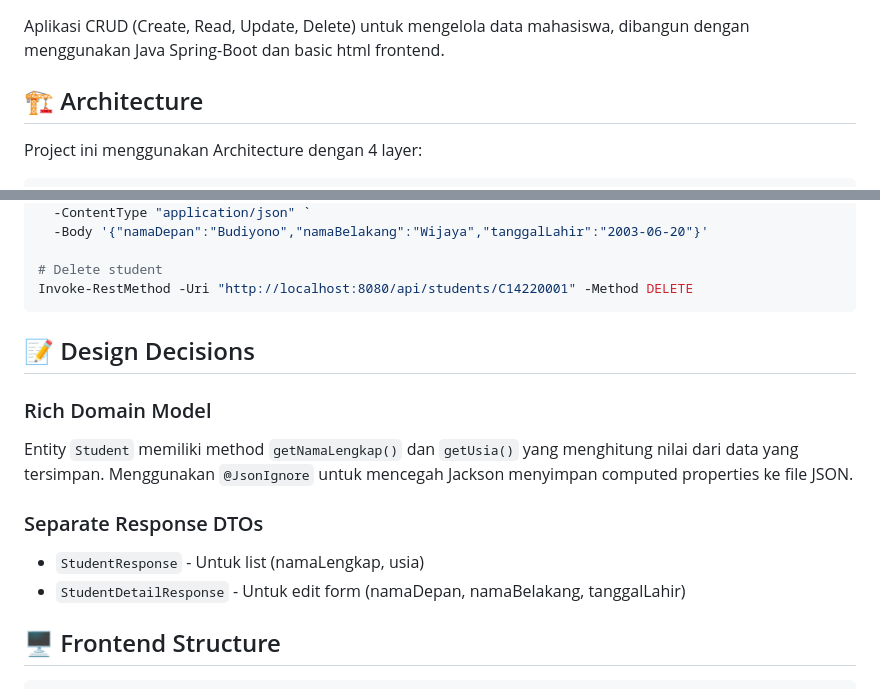
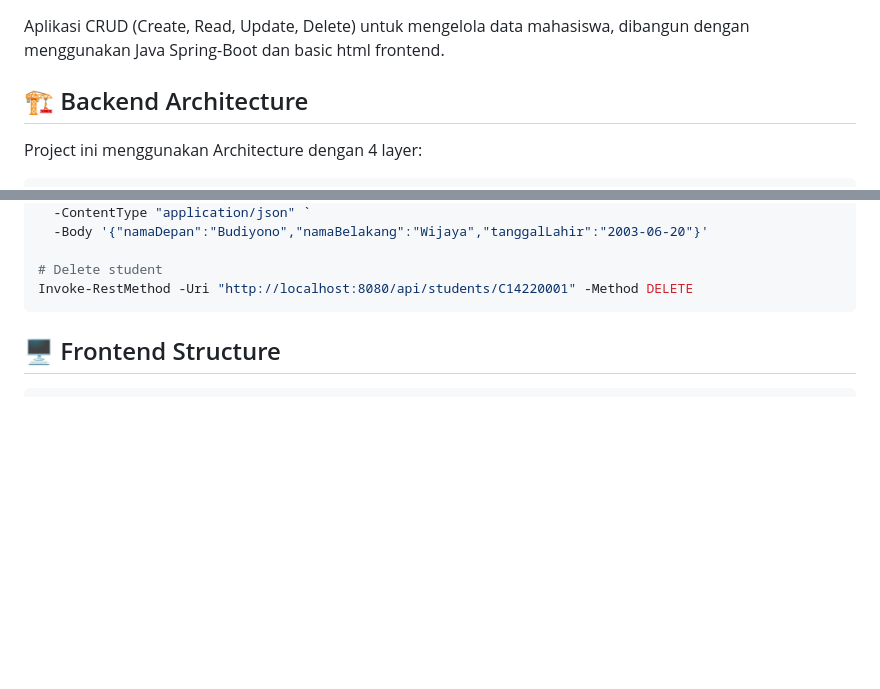
Before and after one commit to ezrabrilliant/college-student, a Markdown page: README.md, 2 parts joined by grey strips. GitHub-like rendering; blank space fills up the shorter version.

Commit message:
docs: update section titles in README

````diff
--- a/README.md
+++ b/README.md
@@ -2,7 +2,7 @@
 
 Aplikasi CRUD (Create, Read, Update, Delete) untuk mengelola data mahasiswa, dibangun dengan menggunakan Java Spring-Boot dan basic html frontend.
 
-## 🏗️ Architecture
+## 🏗️ Backend Architecture
 
 Project ini menggunakan Architecture dengan 4 layer:
 
@@ -203,14 +203,6 @@ Invoke-RestMethod -Uri "http://localhost:8080/api/students/C14220001" -Method PU
 Invoke-RestMethod -Uri "http://localhost:8080/api/students/C14220001" -Method DELETE
 ```
 
-## 📝 Design Decisions
-
-### Rich Domain Model
-Entity `Student` memiliki method `getNamaLengkap()` dan `getUsia()` yang menghitung nilai dari data yang tersimpan. Menggunakan `@JsonIgnore` untuk mencegah Jackson menyimpan computed properties ke file JSON.
-
-### Separate Response DTOs
-- `StudentResponse` - Untuk list (namaLengkap, usia)
-- `StudentDetailResponse` - Untuk edit form (namaDepan, namaBelakang, tanggalLahir)
 
 ## 🖥️ Frontend Structure
 
````
